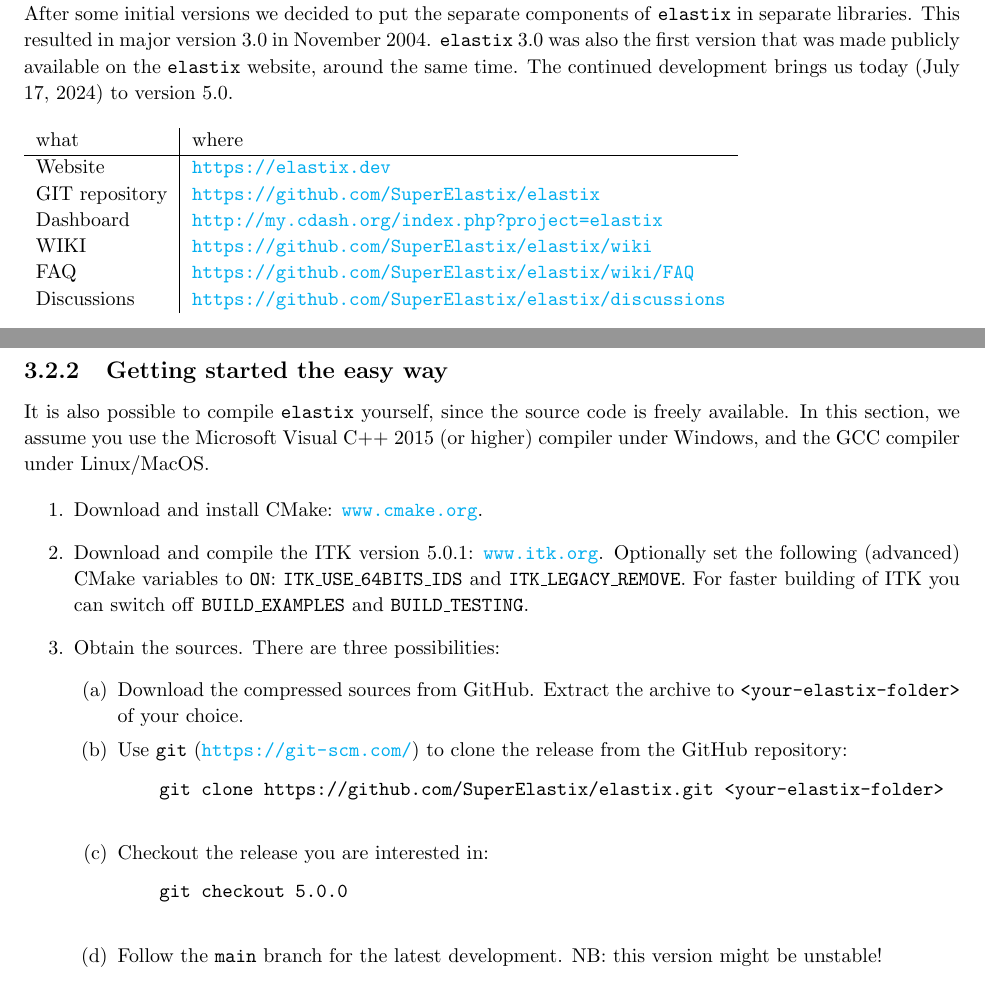
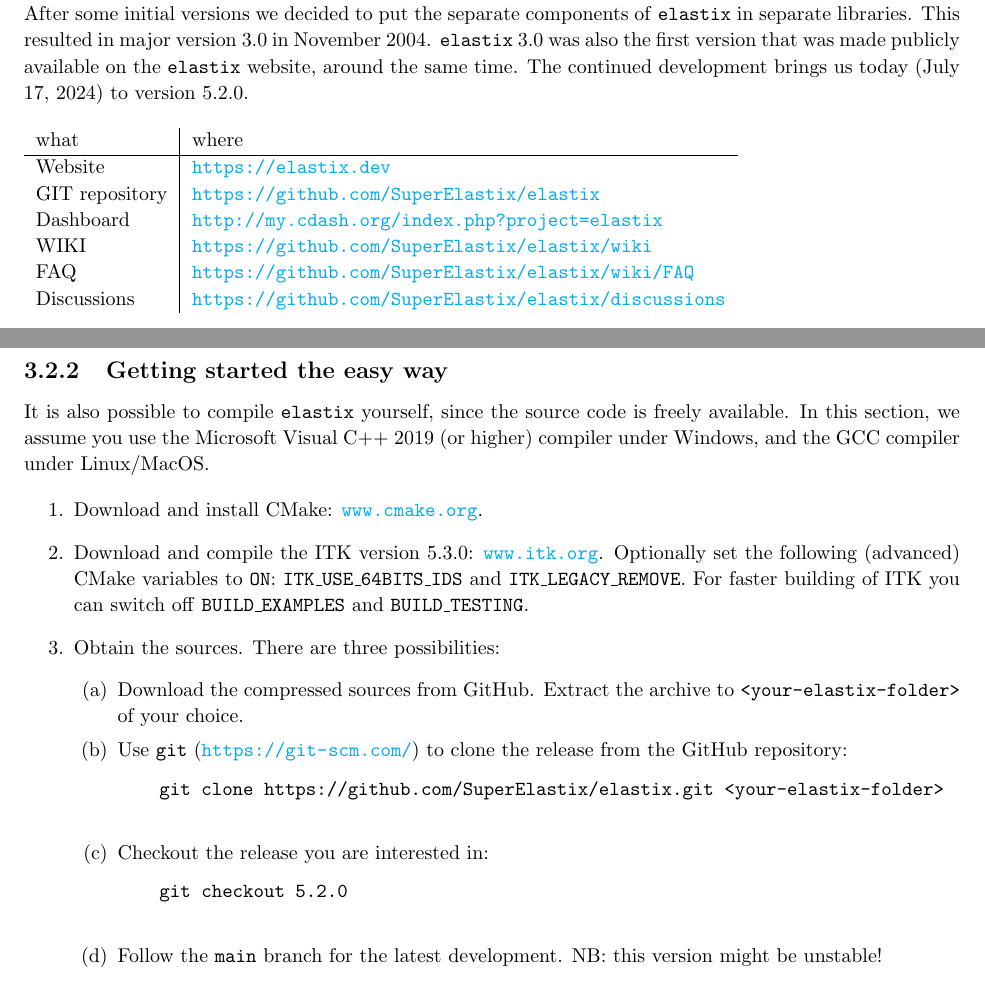
Before and after one commit to SuperElastix/manual, a LaTeX thesis (manual.tex): two parts of pages 21 and 23 of 66, joined at a grey line, cut so that both start at the same text. Compiled offline with pdfLaTeX.

Commit message:
DOC: Update to elastix version 5.2.0

```diff
--- a/manual.tex
+++ b/manual.tex
@@ -1079,7 +1079,7 @@
 separate libraries. This resulted in major version 3.0 in November
 2004. \elastix\ 3.0 was also the first version that was made
 publicly available on the \elastix\ website, around the same time.
-The continued development brings us today (\today) to version 5.0.
+The continued development brings us today (\today) to version 5.2.0.
 
 \begin{table}[h!]
 \begin{tabular}{l|l}
@@ -1201,13 +1201,13 @@
 
 It is also possible to compile \elastix\ yourself, since the source
 code is freely available. In this section, we assume you use the
-Microsoft Visual C++ 2015 (or higher) compiler under Windows, and
+Microsoft Visual C++ 2019 (or higher) compiler under Windows, and
 the GCC compiler under Linux/MacOS.
 
 \begin{enumerate}
 \item Download and install CMake: \url{www.cmake.org}.
 
-\item Download and compile the ITK version 5.0.1: \url{www.itk.org}.
+\item Download and compile the ITK version 5.3.0: \url{www.itk.org}.
     Optionally set the following (advanced) CMake variables to
     \texttt{ON}: \texttt{ITK\_USE\_64BITS\_IDS}
     and \texttt{ITK\_LEGACY\_REMOVE}. For faster building of ITK
@@ -1225,7 +1225,7 @@
     \end{verbatim}
   \item Checkout the release you are interested in:
     \begin{verbatim}
-    git checkout 5.0.0
+    git checkout 5.2.0
     \end{verbatim}
   \item Follow the \texttt{main} branch for the latest development.
     NB: this version might be unstable!
```
Also changed, not shown: manual.tex (2 more changed lines).
